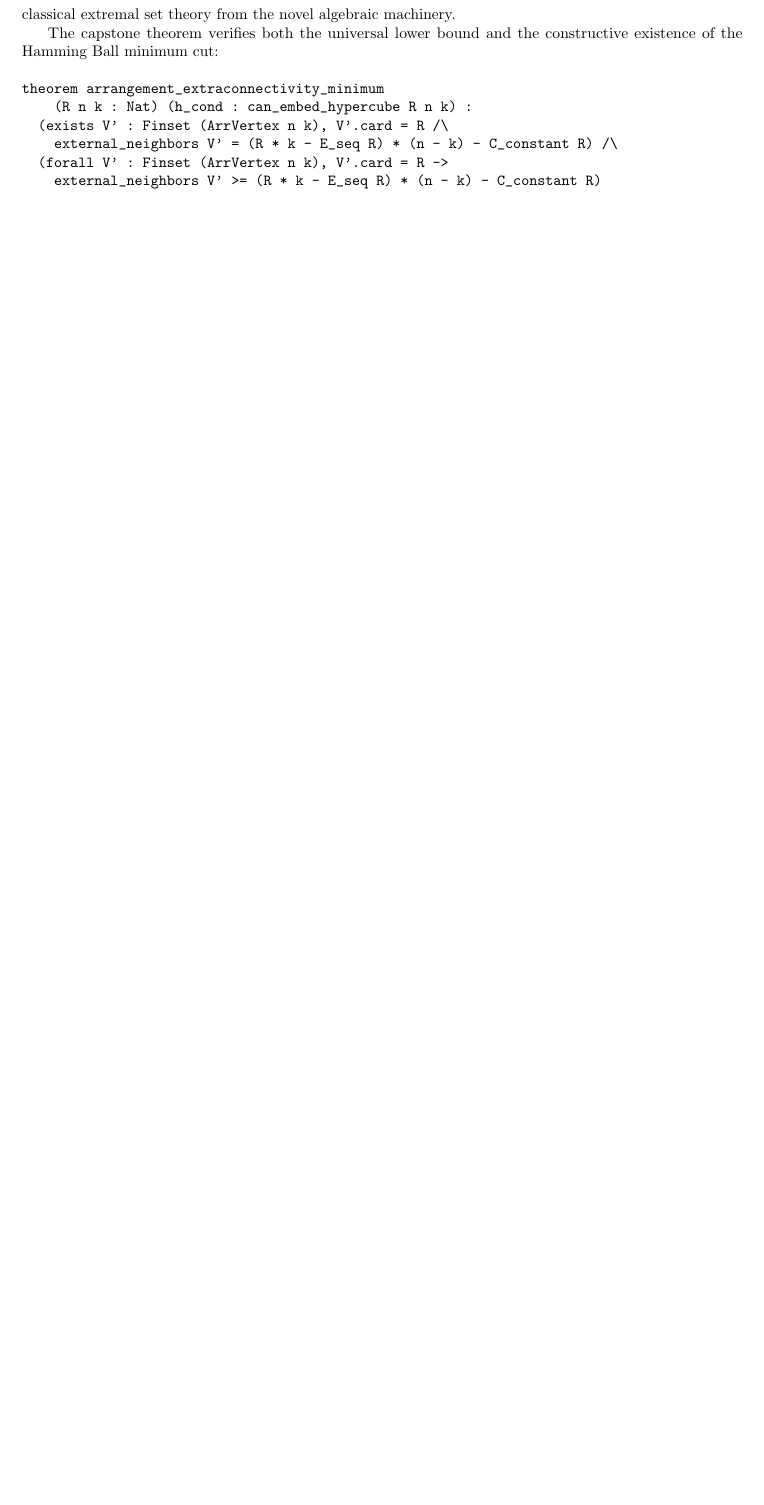
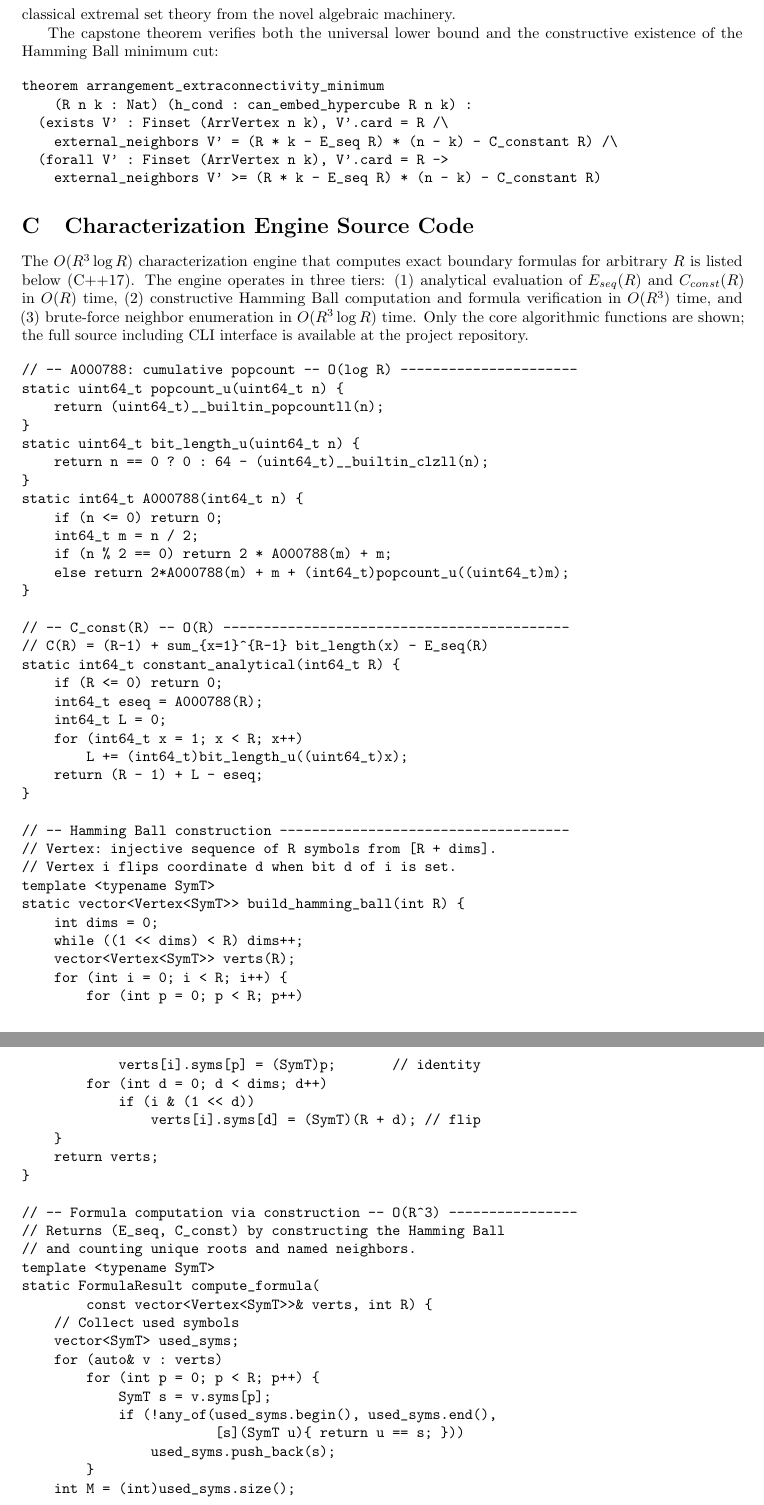
Before and after one commit to ou-school-repos/program-arrangement-extraconnectivity, a LaTeX paper (paper/paper.tex): part of page 15 of 15 before the commit and two parts of pages 15 and 16 of 18 after it, the two joined at a grey line, cut so that both start at the same text, the shorter picture padded with empty space. Compiled offline with pdfLaTeX.

Commit message:
paper: add computer code

```diff
--- a/paper/paper.tex
+++ b/paper/paper.tex
@@ -876,3 +876,128 @@ theorem arrangement_extraconnectivity_minimum
     external_neighbors V' >= (R * k - E_seq R) * (n - k) - C_constant R)
 \end{verbatim}
 
+% ════════════════════════════════════════════════════════════════════════
+\section{Characterization Engine Source Code}\label{app:engine}
+
+The $O(R^3 \log R)$ characterization engine that computes exact boundary formulas for arbitrary $R$ is listed below (C++17). The engine operates in three tiers: (1)~analytical evaluation of $E_{seq}(R)$ and $C_{const}(R)$ in $O(R)$ time, (2)~constructive Hamming Ball computation and formula verification in $O(R^3)$ time, and (3)~brute-force neighbor enumeration in $O(R^3 \log R)$ time. Only the core algorithmic functions are shown; the full source including CLI interface is available at the project repository.
+
+\begin{verbatim}
+// -- A000788: cumulative popcount -- O(log R) ----------------------
+static uint64_t popcount_u(uint64_t n) {
+    return (uint64_t)__builtin_popcountll(n);
+}
+static uint64_t bit_length_u(uint64_t n) {
+    return n == 0 ? 0 : 64 - (uint64_t)__builtin_clzll(n);
+}
+static int64_t A000788(int64_t n) {
+    if (n <= 0) return 0;
+    int64_t m = n / 2;
+    if (n % 2 == 0) return 2 * A000788(m) + m;
+    else return 2*A000788(m) + m + (int64_t)popcount_u((uint64_t)m);
+}
+
+// -- C_const(R) -- O(R) -------------------------------------------
+// C(R) = (R-1) + sum_{x=1}^{R-1} bit_length(x) - E_seq(R)
+static int64_t constant_analytical(int64_t R) {
+    if (R <= 0) return 0;
+    int64_t eseq = A000788(R);
+    int64_t L = 0;
+    for (int64_t x = 1; x < R; x++)
+        L += (int64_t)bit_length_u((uint64_t)x);
+    return (R - 1) + L - eseq;
+}
+
+// -- Hamming Ball construction ------------------------------------
+// Vertex: injective sequence of R symbols from [R + dims].
+// Vertex i flips coordinate d when bit d of i is set.
+template <typename SymT>
+static vector<Vertex<SymT>> build_hamming_ball(int R) {
+    int dims = 0;
+    while ((1 << dims) < R) dims++;
+    vector<Vertex<SymT>> verts(R);
+    for (int i = 0; i < R; i++) {
+        for (int p = 0; p < R; p++)
+            verts[i].syms[p] = (SymT)p;       // identity
+        for (int d = 0; d < dims; d++)
+            if (i & (1 << d))
+                verts[i].syms[d] = (SymT)(R + d); // flip
+    }
+    return verts;
+}
+
+// -- Formula computation via construction -- O(R^3) ----------------
+// Returns (E_seq, C_const) by constructing the Hamming Ball
+// and counting unique roots and named neighbors.
+template <typename SymT>
+static FormulaResult compute_formula(
+        const vector<Vertex<SymT>>& verts, int R) {
+    // Collect used symbols
+    vector<SymT> used_syms;
+    for (auto& v : verts)
+        for (int p = 0; p < R; p++) {
+            SymT s = v.syms[p];
+            if (!any_of(used_syms.begin(), used_syms.end(),
+                        [s](SymT u){ return u == s; }))
+                used_syms.push_back(s);
+        }
+    int M = (int)used_syms.size();
+
+    // Unique roots per coordinate (distinct groups)
+    int anon_coeff = 0;
+    for (int p = 0; p < R; p++) {
+        vector<Vertex<SymT>> keys;
+        for (int i = 0; i < R; i++) {
+            Vertex<SymT> key = verts[i];
+            key.syms[p] = SENTINEL;
+            if (!any_of(keys.begin(), keys.end(),
+                [&key](const Vertex<SymT>& g){ return g == key; }))
+                keys.push_back(key);
+        }
+        anon_coeff += (int)keys.size();
+    }
+
+    // Named external neighbors (sort-dedup)
+    auto sorted = verts;
+    sort(sorted.begin(), sorted.end());
+    vector<Vertex<SymT>> nbrs;
+    for (int i = 0; i < R; i++)
+        for (int p = 0; p < R; p++)
+            for (auto s : used_syms)
+                if (!contains_sym(verts[i], s)) {
+                    Vertex<SymT> vtx = verts[i];
+                    vtx.syms[p] = s;
+                    if (!binary_search(sorted.begin(),
+                                       sorted.end(), vtx))
+                        nbrs.push_back(vtx);
+                }
+    sort(nbrs.begin(), nbrs.end());
+    nbrs.erase(unique(nbrs.begin(), nbrs.end()), nbrs.end());
+
+    int64_t nk1 = R*R - anon_coeff;     // = E_seq(R)
+    int64_t cst = (int64_t)anon_coeff*(M-R) - (int64_t)nbrs.size();
+    return {nk1, cst};                   // {E_seq, C_const}
+}
+
+// -- Brute-force boundary verification -- O(R^3 log R) -------------
+// Enumerates all neighbors in A(n,k) and compares to the formula.
+template <typename SymT>
+static int64_t brute_force_neighbors(
+        const vector<Vertex<SymT>>& verts, int n, int k) {
+    auto sorted = verts;
+    sort(sorted.begin(), sorted.end());
+    vector<Vertex<SymT>> nbrs;
+    for (int i = 0; i < (int)verts.size(); i++)
+        for (int p = 0; p < k; p++)
+            for (int s = 0; s < n; s++) {
+                if (contains_sym(verts[i], s)) continue;
+                Vertex<SymT> nbr = verts[i];
+                nbr.syms[p] = (SymT)s;
+                if (!binary_search(sorted.begin(),
+                                   sorted.end(), nbr))
+                    nbrs.push_back(nbr);
+            }
+    sort(nbrs.begin(), nbrs.end());
+    nbrs.erase(unique(nbrs.begin(), nbrs.end()), nbrs.end());
+    return (int64_t)nbrs.size();
+}
+\end{verbatim}
```
Also changed, not shown: paper/paper.tex (26 more changed lines).
